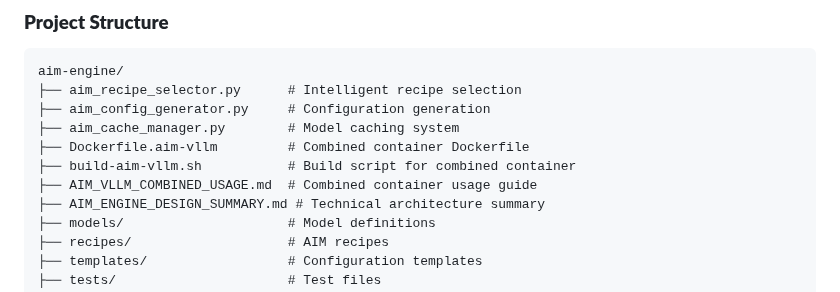
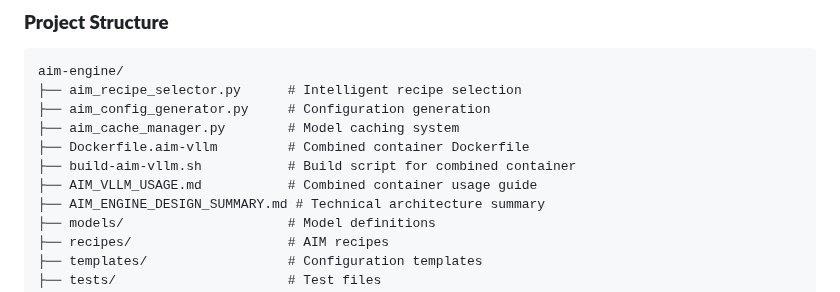
Before and after one commit to Yu-amd/aim-engine, a Markdown page: README.md, the part around one of its changes. Drawn GitHub-style.

Commit message:
change usage file name

```diff
--- a/README.md
+++ b/README.md
@@ -312,7 +312,7 @@ aim-engine/
 ├── aim_cache_manager.py        # Model caching system
 ├── Dockerfile.aim-vllm         # Combined container Dockerfile
 ├── build-aim-vllm.sh           # Build script for combined container
-├── AIM_VLLM_COMBINED_USAGE.md  # Combined container usage guide
+├── AIM_VLLM_USAGE.md           # Combined container usage guide
 ├── AIM_ENGINE_DESIGN_SUMMARY.md # Technical architecture summary
 ├── models/                     # Model definitions
 ├── recipes/                    # AIM recipes
```
Also changed, not shown: other parts of README.md (+1 -1 lines), AIM_VLLM_USAGE.md (renamed from AIM_VLLM_COMBINED_USAGE.md).
